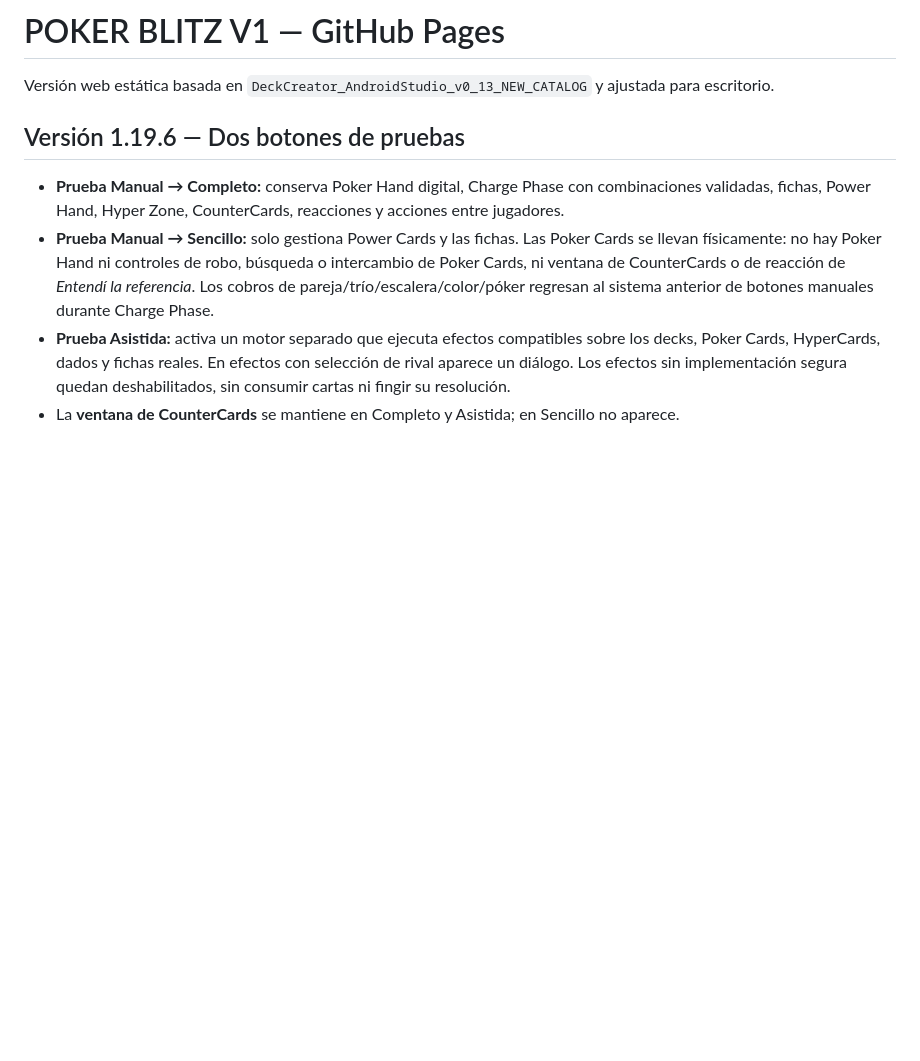
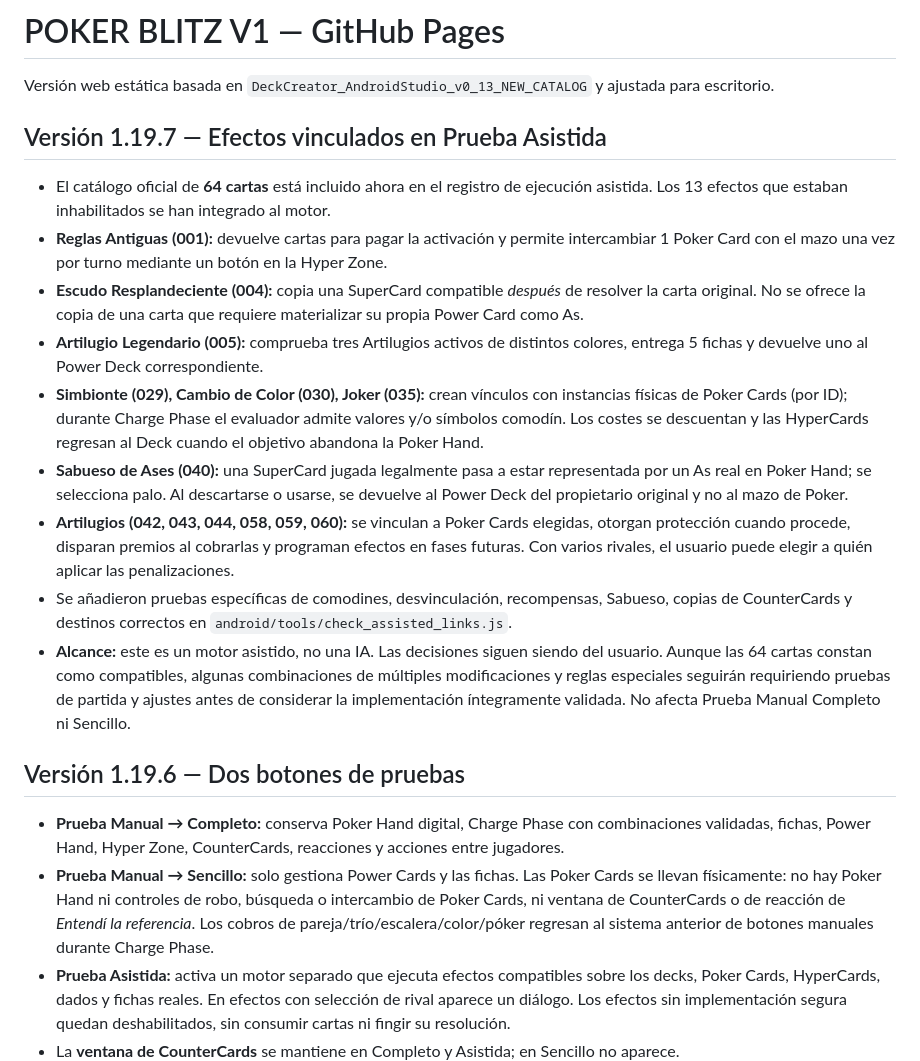
Before and after one commit to magalarza726-del/POKER-BLITZ-V1, a Markdown page: README.md, the part around the change. Rendered like a GitHub page; blank space fills up the shorter version.

Commit message:
Document all 13 linked Assisted effects and known testing limits in v1.19.7

```diff
--- a/README.md
+++ b/README.md
@@ -1,6 +1,18 @@
 # POKER BLITZ V1 — GitHub Pages
 
 Versión web estática basada en `DeckCreator_AndroidStudio_v0_13_NEW_CATALOG` y ajustada para escritorio.
+
+## Versión 1.19.7 — Efectos vinculados en Prueba Asistida
+
+- El catálogo oficial de **64 cartas** está incluido ahora en el registro de ejecución asistida. Los 13 efectos que estaban inhabilitados se han integrado al motor.
+- **Reglas Antiguas (001):** devuelve cartas para pagar la activación y permite intercambiar 1 Poker Card con el mazo una vez por turno mediante un botón en la Hyper Zone.
+- **Escudo Resplandeciente (004):** copia una SuperCard compatible *después* de resolver la carta original. No se ofrece la copia de una carta que requiere materializar su propia Power Card como As.
+- **Artilugio Legendario (005):** comprueba tres Artilugios activos de distintos colores, entrega 5 fichas y devuelve uno al Power Deck correspondiente.
+- **Simbionte (029), Cambio de Color (030), Joker (035):** crean vínculos con instancias físicas de Poker Cards (por ID); durante Charge Phase el evaluador admite valores y/o símbolos comodín. Los costes se descuentan y las HyperCards regresan al Deck cuando el objetivo abandona la Poker Hand.
+- **Sabueso de Ases (040):** una SuperCard jugada legalmente pasa a estar representada por un As real en Poker Hand; se selecciona palo. Al descartarse o usarse, se devuelve al Power Deck del propietario original y no al mazo de Poker.
+- **Artilugios (042, 043, 044, 058, 059, 060):** se vinculan a Poker Cards elegidas, otorgan protección cuando procede, disparan premios al cobrarlas y programan efectos en fases futuras. Con varios rivales, el usuario puede elegir a quién aplicar las penalizaciones.
+- Se añadieron pruebas específicas de comodines, desvinculación, recompensas, Sabueso, copias de CounterCards y destinos correctos en `android/tools/check_assisted_links.js`.
+- **Alcance:** este es un motor asistido, no una IA. Las decisiones siguen siendo del usuario. Aunque las 64 cartas constan como compatibles, algunas combinaciones de múltiples modificaciones y reglas especiales seguirán requiriendo pruebas de partida y ajustes antes de considerar la implementación íntegramente validada. No afecta Prueba Manual Completo ni Sencillo.
 
 ## Versión 1.19.6 — Dos botones de pruebas
 
```
